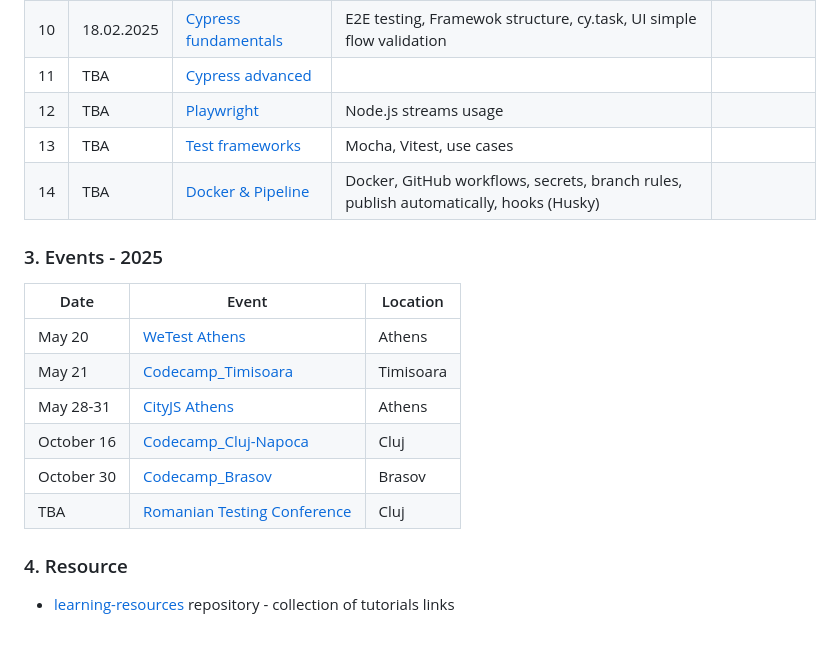
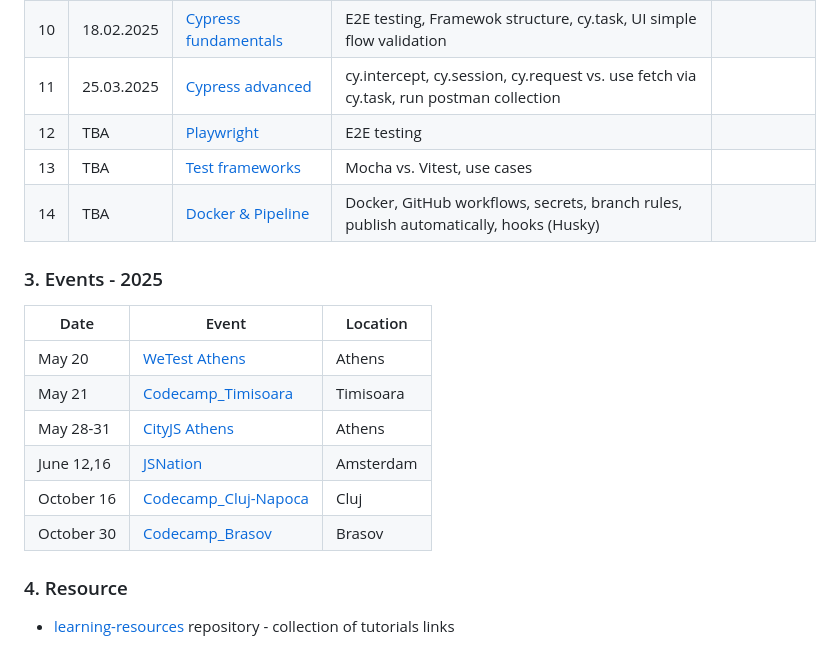
Before and after one commit to danrusu/js-for-testers, a Markdown page: README.md, the part around the change. Rendered like a GitHub page.

```diff
--- a/README.md
+++ b/README.md
@@ -66,9 +66,9 @@
 | 8   | 18.12.2024 | [Async basics](./sessions/session8.md)                | Async functions, Promises, fetch API, files I/O                                                                      | [Homework](./sessions/session8.md/#8-homework) |
 | 9   | 14.01.2025 | [Async fun](./sessions/session9.md)                   | Promise.all, Promise.allSettled, parallel I/O demo, links validation, for await of, async array mapping, soft assert |                                                |
 | 10  | 18.02.2025 | [Cypress fundamentals](./sessions/session10.md)       | E2E testing, Framewok structure, cy.task, UI simple flow validation                                                  |                                                |
-| 11  | TBA        | [Cypress advanced](./sessions/session11.md)           |                                                                                                                      |                                                |
-| 12  | TBA        | [Playwright](./sessions/session12.md)                 | Node.js streams usage                                                                                                |                                                |
-| 13  | TBA        | [Test frameworks](./sessions/session13.md)            | Mocha, Vitest, use cases                                                                                             |                                                |
+| 11  | 25.03.2025 | [Cypress advanced](./sessions/session11.md)           | cy.intercept, cy.session, cy.request vs. use fetch via cy.task, run postman collection                               |                                                |
+| 12  | TBA        | [Playwright](./sessions/session12.md)                 | E2E testing                                                                                                          |                                                |
+| 13  | TBA        | [Test frameworks](./sessions/session13.md)            | Mocha vs. Vitest, use cases                                                                                          |                                                |
 | 14  | TBA        | [Docker & Pipeline](./sessions/session14.md)          | Docker, GitHub workflows, secrets, branch rules, publish automatically, hooks (Husky)                                |                                                |
 
 ### 3. Events - 2025
@@ -78,9 +78,9 @@
 | May 20     | [WeTest Athens](https://www.eventora.com/en/Events/wetestathens-2025)         | Athens    |
 | May 21     | [Codecamp_Timisoara](https://codecamp.ro/conferences/codecamp_timisoara/)     | Timisoara |
 | May 28-31  | [CityJS Athens](https://greece.cityjsconf.org/)                               | Athens    |
+| June 12,16 | [JSNation](https://jsnation.com/)                                             | Amsterdam |
 | October 16 | [Codecamp_Cluj-Napoca](https://codecamp.ro/conferences/codecamp_cluj-napoca/) | Cluj      |
 | October 30 | [Codecamp_Brasov](https://codecamp.ro/conferences/codecamp_brasov/)           | Brasov    |
-| TBA        | [Romanian Testing Conference](https://romaniatesting.ro/)                     | Cluj      |
 
 ### 4. Resource
 
```
